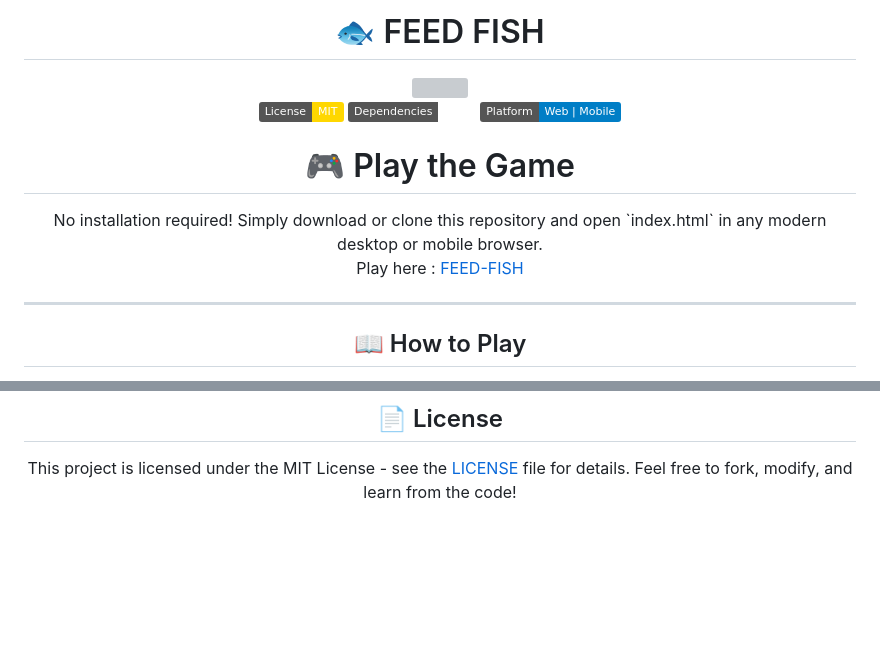
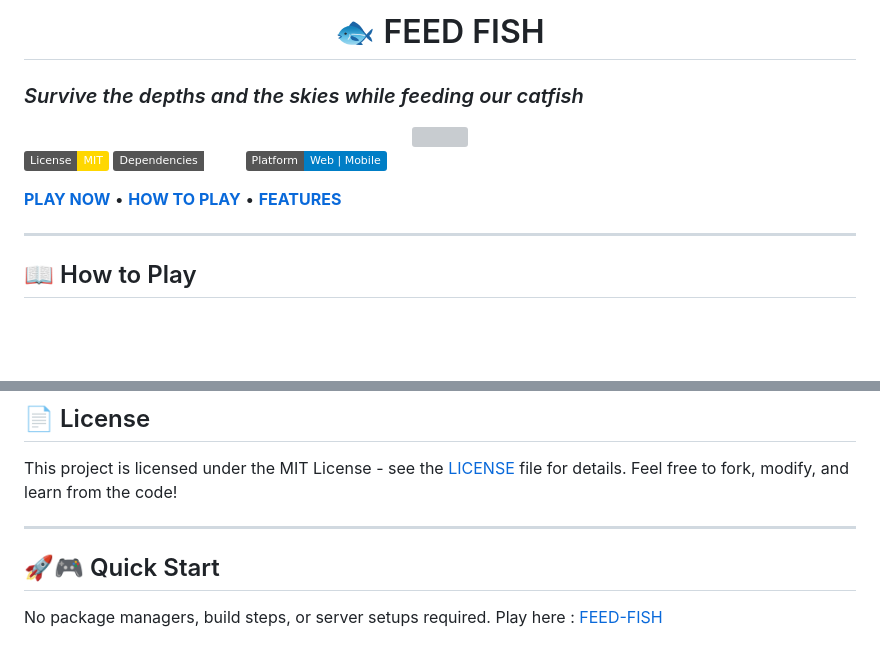
Before and after one commit to pradeep-vishnu/The-Game-Name-is-FEED-FISH, a Markdown page: README.md, 2 parts joined by grey strips. Rendered like a GitHub page; badges without logos; blank space fills up the shorter version; grey boxes are pictures that could not be loaded.

Commit message:
Revise README
Updated game title and added quick start section.

```diff
--- a/README.md
+++ b/README.md
@@ -1,6 +1,7 @@
 <div align="center">
 
-<h1>🐟 FEED FISH </h1>
+<h1>🐟 FEED FISH </h1> </div>
+<h3><em>Survive the depths and the skies while feeding our catfish</em></h3>
 
 <div align="center"> <img src="demo.gif" width="600"> </div>
 
@@ -8,11 +9,7 @@
 [![Dependencies: None](https://img.shields.io/badge/Dependencies-Zero-emerald.svg)]()
 [![Platform: Web](https://img.shields.io/badge/Platform-Web%20%7C%20Mobile-blue.svg)]()
 
-<h1> 🎮 Play the Game </h1>
-No installation required!
-Simply download or clone this repository and open `index.html` in any modern desktop or mobile browser.
-
-Play here : [FEED-FISH](https://pradeep-vishnu.github.io/The-Game-Name-is-FEED-FISH/)
+[**PLAY NOW**](#-quick-start) • [**HOW TO PLAY**](#-how-to-play) • [**FEATURES**](#-Features)
 
 ---
 
@@ -53,3 +50,10 @@ This project is an exploration of minimalist game development. The goal was to c
 
 ## 📄 License
 This project is licensed under the MIT License - see the [LICENSE](LICENSE) file for details. Feel free to fork, modify, and learn from the code!
+
+---
+
+## 🚀🎮  Quick Start
+
+No package managers, build steps, or server setups required.
+Play here : [FEED-FISH](https://pradeep-vishnu.github.io/The-Game-Name-is-FEED-FISH/)
```
